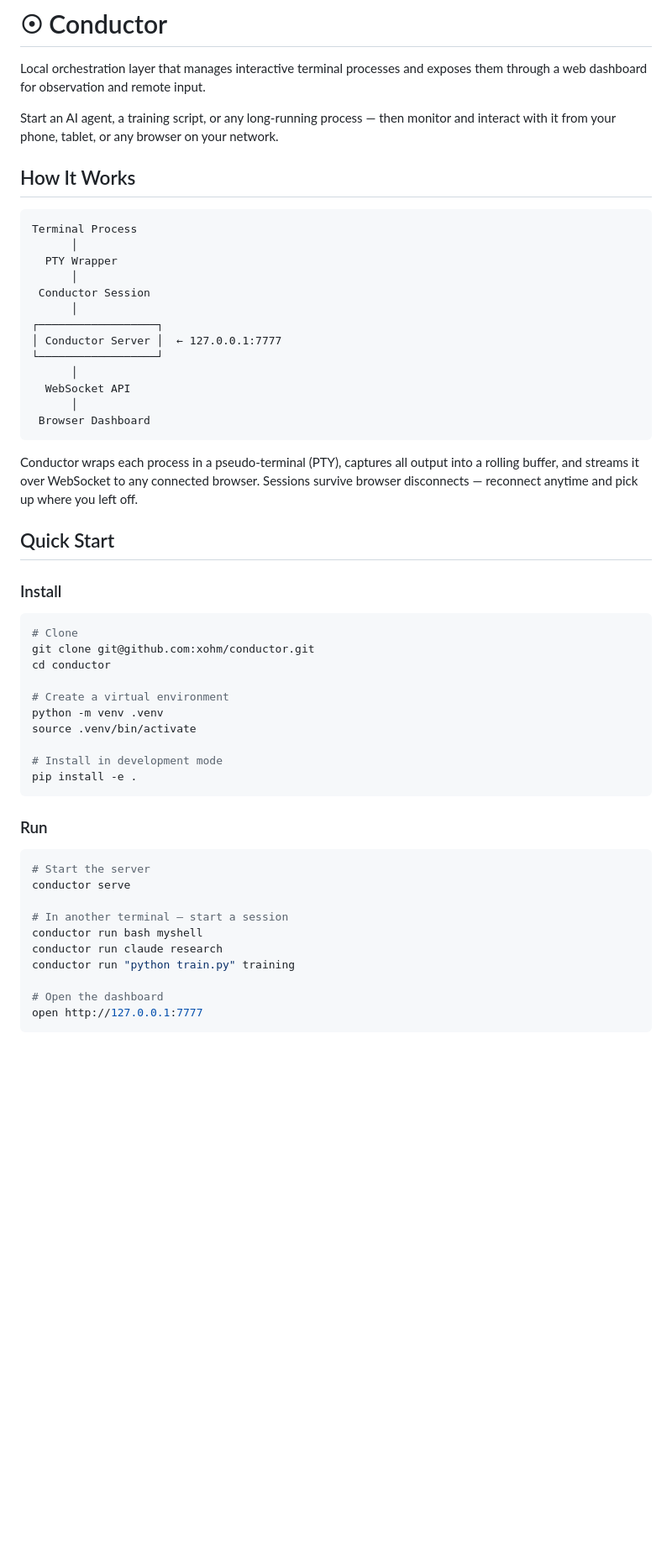
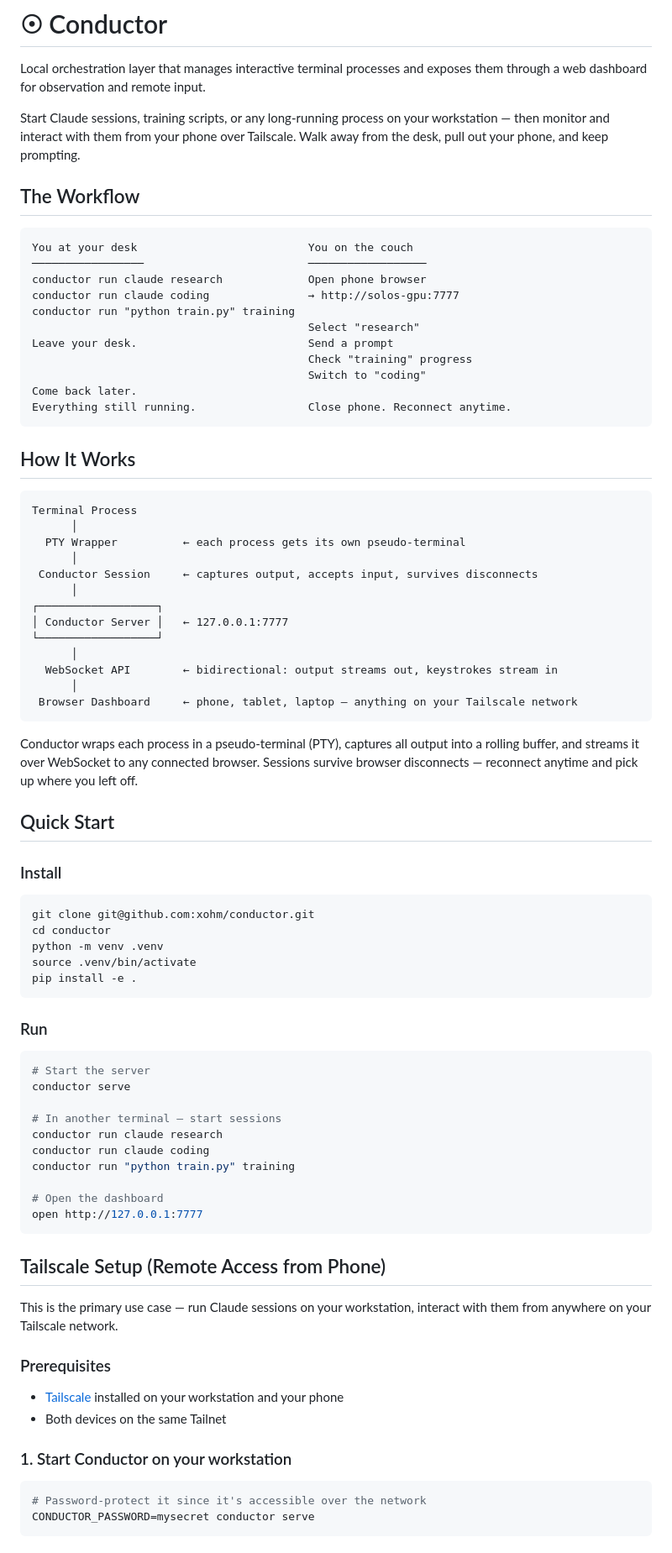
Before and after one commit to Somniacs/conductor, a Markdown page: README.md, the part around one of its changes. Shown at 84% size. Rendered like a GitHub page; blank space fills up the shorter version.

Commit message:
Expand README with Tailscale workflow and phone usage guide

````diff
--- a/README.md
+++ b/README.md
@@ -2,24 +2,40 @@
 
 Local orchestration layer that manages interactive terminal processes and exposes them through a web dashboard for observation and remote input.
 
-Start an AI agent, a training script, or any long-running process — then monitor and interact with it from your phone, tablet, or any browser on your network.
+Start Claude sessions, training scripts, or any long-running process on your workstation — then monitor and interact with them from your phone over Tailscale. Walk away from the desk, pull out your phone, and keep prompting.
+
+## The Workflow
+
+```
+You at your desk                          You on the couch
+─────────────────                         ──────────────────
+conductor run claude research             Open phone browser
+conductor run claude coding               → http://solos-gpu:7777
+conductor run "python train.py" training
+                                          Select "research"
+Leave your desk.                          Send a prompt
+                                          Check "training" progress
+                                          Switch to "coding"
+Come back later.
+Everything still running.                 Close phone. Reconnect anytime.
+```
 
 ## How It Works
 
 ```
 Terminal Process
       │
-  PTY Wrapper
+  PTY Wrapper          ← each process gets its own pseudo-terminal
       │
- Conductor Session
+ Conductor Session     ← captures output, accepts input, survives disconnects
       │
 ┌──────────────────┐
-│ Conductor Server │  ← 127.0.0.1:7777
+│ Conductor Server │   ← 127.0.0.1:7777
 └──────────────────┘
       │
-  WebSocket API
+  WebSocket API        ← bidirectional: output streams out, keystrokes stream in
       │
- Browser Dashboard
+ Browser Dashboard     ← phone, tablet, laptop — anything on your Tailscale network
 ```
 
 Conductor wraps each process in a pseudo-terminal (PTY), captures all output into a rolling buffer, and streams it over WebSocket to any connected browser. Sessions survive browser disconnects — reconnect anytime and pick up where you left off.
@@ -29,15 +45,10 @@ Conductor wraps each process in a pseudo-terminal (PTY), captures all output int
 ### Install
 
 ```bash
-# Clone
 git clone git@github.com:xohm/conductor.git
 cd conductor
-
-# Create a virtual environment
 python -m venv .venv
 source .venv/bin/activate
-
-# Install in development mode
 pip install -e .
 ```
 
@@ -47,11 +58,28 @@ pip install -e .
 # Start the server
 conductor serve
 
-# In another terminal — start a session
-conductor run bash myshell
+# In another terminal — start sessions
 conductor run claude research
+conductor run claude coding
 conductor run "python train.py" training
 
 # Open the dashboard
 open http://127.0.0.1:7777
 ```
+
+## Tailscale Setup (Remote Access from Phone)
+
+This is the primary use case — run Claude sessions on your workstation, interact with them from anywhere on your Tailscale network.
+
+### Prerequisites
+
+- [Tailscale](https://tailscale.com/) installed on your workstation and your phone
+- Both devices on the same Tailnet
+
+### 1. Start Conductor on your workstation
+
+```bash
+# Password-protect it since it's accessible over the network
+CONDUCTOR_PASSWORD=mysecret conductor serve
+```
+
````
Also changed, not shown: other parts of README.md (+56 -26 lines).
